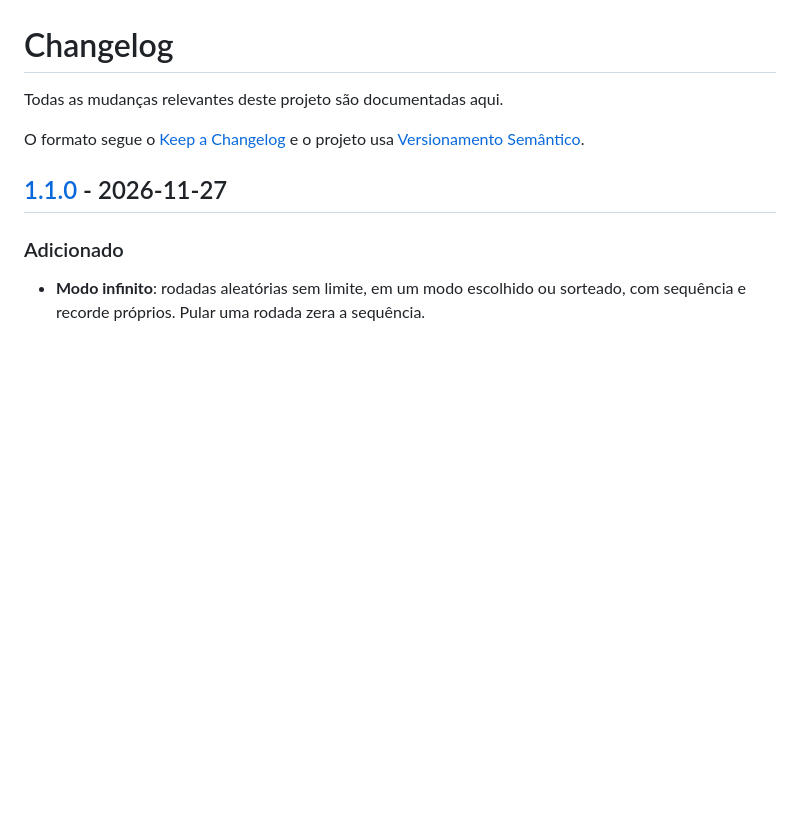
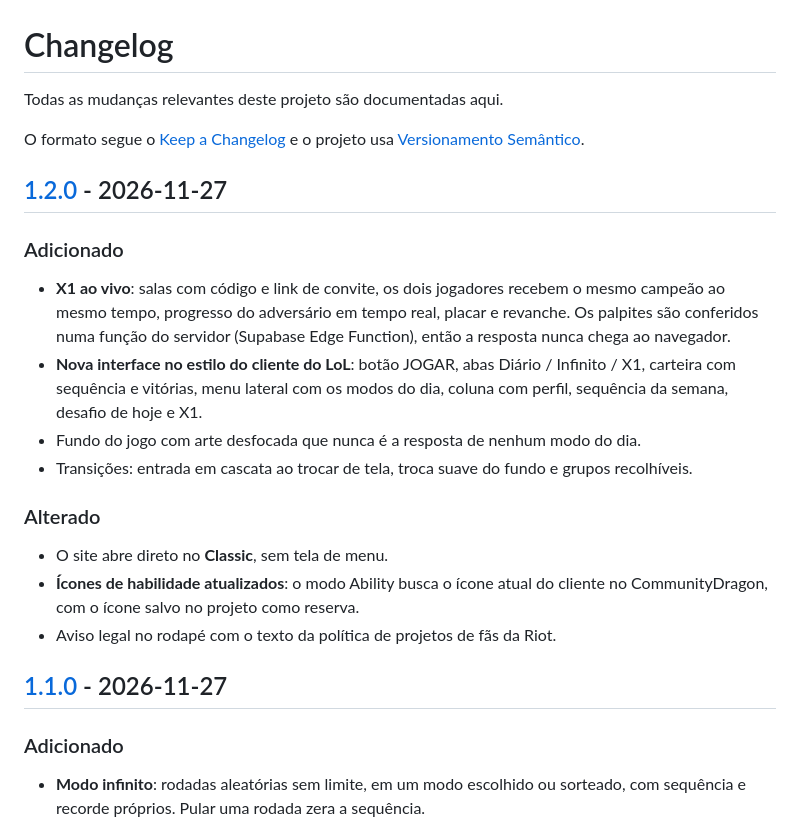
Before and after one commit to EricHafemann/RUNEDLE, a Markdown page: CHANGELOG.md, the part around one of its changes. Rendered like a GitHub page; blank space fills up the shorter version.

```diff
--- a/CHANGELOG.md
+++ b/CHANGELOG.md
@@ -4,6 +4,24 @@ Todas as mudanças relevantes deste projeto são documentadas aqui.
 
 O formato segue o [Keep a Changelog](https://keepachangelog.com/pt-BR/1.1.0/)
 e o projeto usa [Versionamento Semântico](https://semver.org/lang/pt-BR/).
+
+## [1.2.0] - 2026-11-27
+
+### Adicionado
+- **X1 ao vivo**: salas com código e link de convite, os dois jogadores recebem o mesmo campeão
+  ao mesmo tempo, progresso do adversário em tempo real, placar e revanche. Os palpites são
+  conferidos numa função do servidor (Supabase Edge Function), então a resposta nunca chega ao navegador.
+- **Nova interface no estilo do cliente do LoL**: botão JOGAR, abas Diário / Infinito / X1,
+  carteira com sequência e vitórias, menu lateral com os modos do dia, coluna com perfil,
+  sequência da semana, desafio de hoje e X1.
+- Fundo do jogo com arte desfocada que nunca é a resposta de nenhum modo do dia.
+- Transições: entrada em cascata ao trocar de tela, troca suave do fundo e grupos recolhíveis.
+
+### Alterado
+- O site abre direto no **Classic**, sem tela de menu.
+- **Ícones de habilidade atualizados**: o modo Ability busca o ícone atual do cliente no
+  CommunityDragon, com o ícone salvo no projeto como reserva.
+- Aviso legal no rodapé com o texto da política de projetos de fãs da Riot.
 
 ## [1.1.0] - 2026-11-27
 
```
Also changed, not shown: other parts of CHANGELOG.md (+1 -0 lines), README.md (+20 -4 lines), docs/screenshots/ability-mobile.png, docs/screenshots/classic.jpg, docs/screenshots/emoji-mobile.png (added), docs/screenshots/x1.jpg (added).
